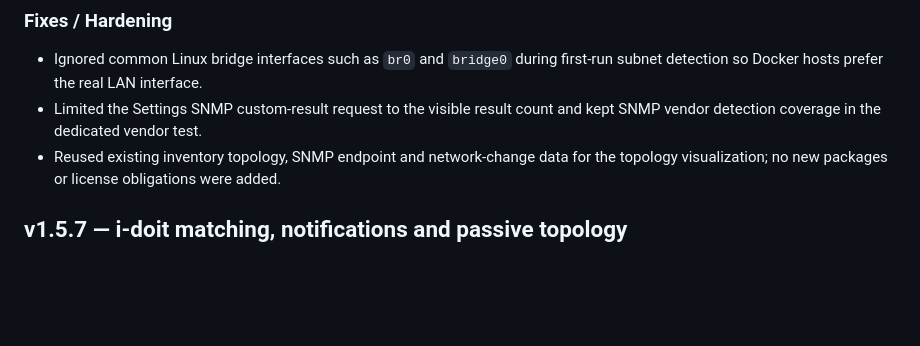
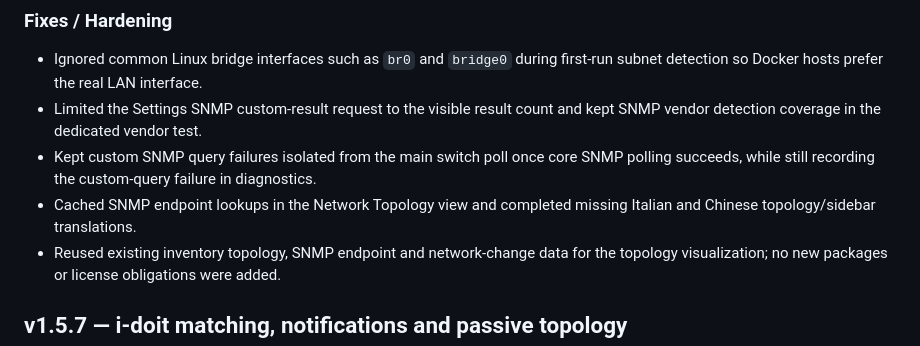
Before and after one commit to AlexRosbach/LanLens, a Markdown page: CHANGELOG.md, the part around the change. GitHub-like rendering; blank space fills up the shorter version.

Commit message:
Build 20260626.1945: address Copilot topology follow-ups

```diff
--- a/CHANGELOG.md
+++ b/CHANGELOG.md
@@ -15,6 +15,8 @@ All notable changes to this project should be documented in this file.
 ### Fixes / Hardening
 - Ignored common Linux bridge interfaces such as `br0` and `bridge0` during first-run subnet detection so Docker hosts prefer the real LAN interface.
 - Limited the Settings SNMP custom-result request to the visible result count and kept SNMP vendor detection coverage in the dedicated vendor test.
+- Kept custom SNMP query failures isolated from the main switch poll once core SNMP polling succeeds, while still recording the custom-query failure in diagnostics.
+- Cached SNMP endpoint lookups in the Network Topology view and completed missing Italian and Chinese topology/sidebar translations.
 - Reused existing inventory topology, SNMP endpoint and network-change data for the topology visualization; no new packages or license obligations were added.
 
 ## v1.5.7 — i-doit matching, notifications and passive topology
```
Also changed, not shown: docs/screenshots/lanlens-network-topology.png, 6 other files.
